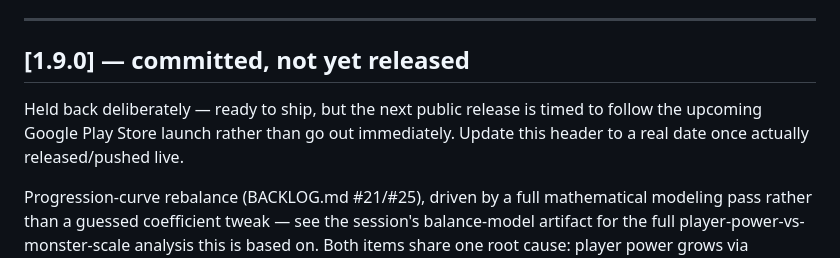
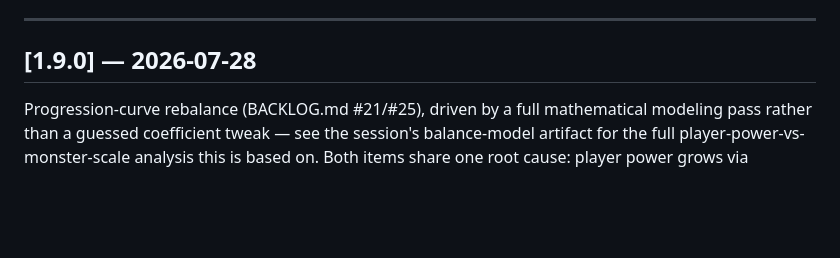
Before and after one commit to nobody174/Dungeon-clicker-9000, a Markdown page: CHANGELOG.md, the part around the change. GitHub-like rendering; blank space fills up the shorter version.

```diff
--- a/CHANGELOG.md
+++ b/CHANGELOG.md
@@ -45,12 +45,7 @@ Agreed build order: 8 → 9 → 1a → 2 → 3 → 4 → 7 → 10 → 6 → 5.
 
 ---
 
-## [1.9.0] — committed, not yet released
-
-Held back deliberately — ready to ship, but the next public release is
-timed to follow the upcoming Google Play Store launch rather than go
-out immediately. Update this header to a real date once actually
-released/pushed live.
+## [1.9.0] — 2026-07-28
 
 Progression-curve rebalance (BACKLOG.md #21/#25), driven by a full
 mathematical modeling pass rather than a guessed coefficient tweak — see
```
Also changed, not shown: BACKLOG.md (+4 -3 lines), ROADMAP.md (+0 -9 lines).
